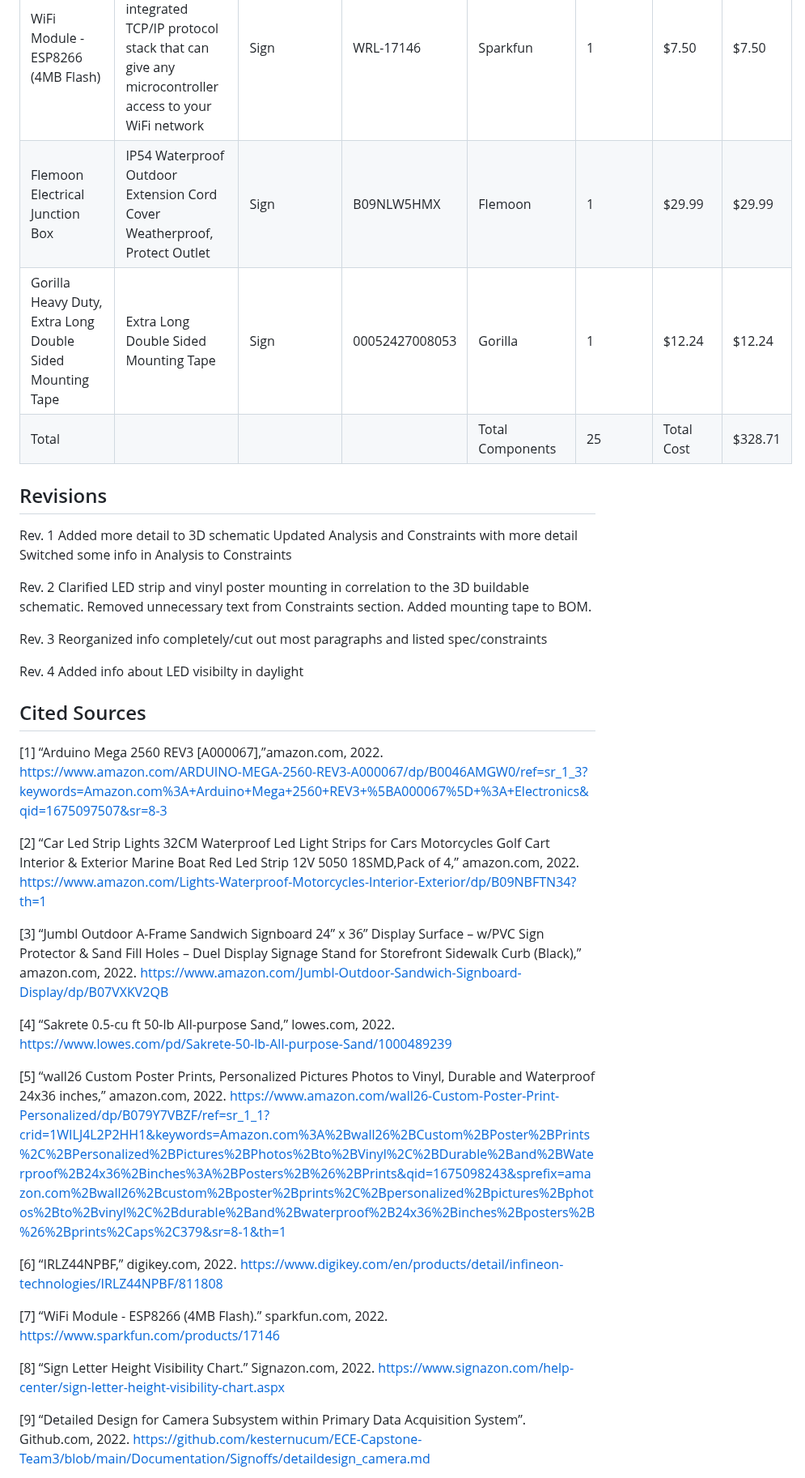
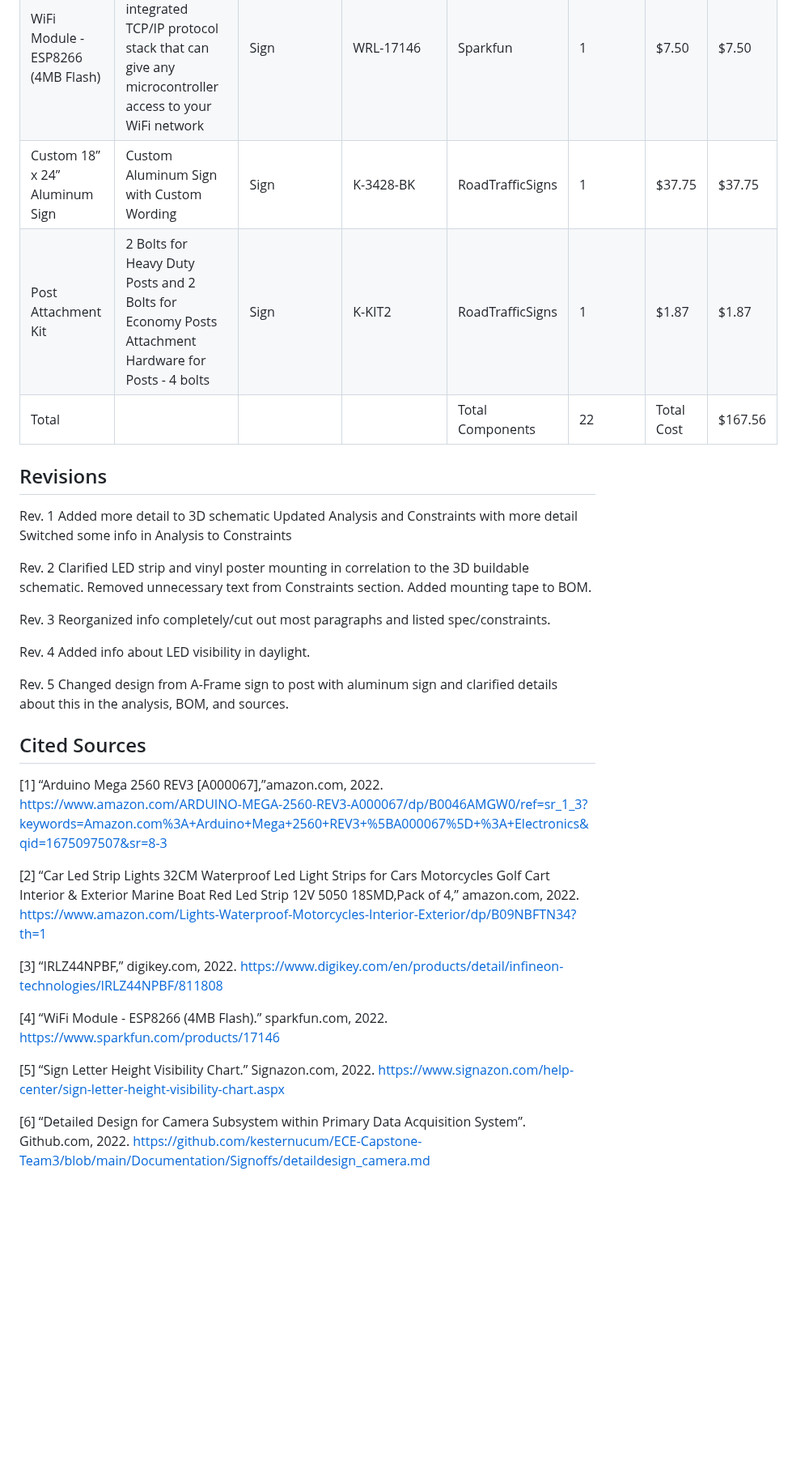
Before and after one commit to kesternucum/ECE-Capstone-Team3, a Markdown page: Documentation/Signoffs/Sign.md, the part around one of its changes. Shown at 81% size. Rendered like a GitHub page; blank space fills up the shorter version.

```diff
--- a/Documentation/Signoffs/Sign.md
+++ b/Documentation/Signoffs/Sign.md
@@ -153,8 +128,8 @@ The Arduino Mega board is roughly 101mm x 53.3mm[1]. The dimensions of the IRLZ4
 |IRLZ44NPBF|     "N-Channel 55 V 47A (Tc) 3.8W (Ta) 110W (Tc) Through Hole TO-220AB"|     Sign|     IRLZ44NPBF|     Infineon Technologies|     14|     $1.52|     $21.28|
 |WiFi Module - ESP8266 (4MB Flash)|      Self contained SOC with integrated TCP/IP protocol stack that can give any microcontroller access to your WiFi network|     Sign|     WRL-17146|     Sparkfun|     1|     $7.50|     $7.50|
-|Flemoon Electrical Junction Box|     IP54 Waterproof Outdoor Extension Cord Cover Weatherproof, Protect Outlet|     Sign|     B09NLW5HMX|    Flemoon|     1|     $29.99|     $29.99|
-|Gorilla Heavy Duty, Extra Long Double Sided Mounting Tape|  Extra Long Double Sided Mounting Tape|     Sign|    00052427008053|    Gorilla|     1|     $12.24|     $12.24|
-|Total|     |     |     |     Total Components|     25|     Total Cost|     $328.71|
+|Custom 18” x 24” Aluminum Sign|      Custom Aluminum Sign with Custom Wording|     Sign|    K-3428-BK|     RoadTrafficSigns|     1|     $37.75|     $37.75|
+|Post Attachment Kit|      2 Bolts for Heavy Duty Posts and 2 Bolts for Economy Posts Attachment Hardware for Posts - 4 bolts|     Sign|	K-KIT2|     RoadTrafficSigns|     1|     $1.87|     $1.87|
+|Total|     |     |     |     Total Components|    22|     Total Cost|     $167.56|
 
 ## Revisions
 
@@ -169,10 +144,13 @@ Removed unnecessary text from Constraints section.
 Added mounting tape to BOM.
 
 Rev. 3
-Reorganized info completely/cut out most paragraphs and listed spec/constraints
+Reorganized info completely/cut out most paragraphs and listed spec/constraints.
 
 Rev. 4
-Added info about LED visibilty in daylight
+Added info about LED visibility in daylight.
+
+Rev. 5
+Changed design from A-Frame sign to post with aluminum sign and clarified details about this in the analysis, BOM, and sources.
 
 ## Cited Sources
  [1] “Arduino Mega 2560 REV3 [A000067],”amazon.com, 2022.
@@ -180,22 +158,13 @@ https://www.amazon.com/ARDUINO-MEGA-2560-REV3-A000067/dp/B0046AMGW0/ref=sr_1_3?k
 
 [2] “Car Led Strip Lights 32CM Waterproof Led Light Strips for Cars Motorcycles Golf Cart Interior & Exterior Marine Boat Red Led Strip 12V 5050 18SMD,Pack of 4,” amazon.com, 2022. https://www.amazon.com/Lights-Waterproof-Motorcycles-Interior-Exterior/dp/B09NBFTN34?th=1
 
-[3] “Jumbl Outdoor A-Frame Sandwich Signboard 24” x 36” Display Surface – w/PVC Sign Protector & Sand Fill Holes – Duel Display Signage Stand for Storefront Sidewalk Curb (Black),” amazon.com, 2022.
-https://www.amazon.com/Jumbl-Outdoor-Sandwich-Signboard-Display/dp/B07VXKV2QB
-
-[4] “Sakrete  0.5-cu ft 50-lb All-purpose Sand,” lowes.com, 2022.
-https://www.lowes.com/pd/Sakrete-50-lb-All-purpose-Sand/1000489239
-
-[5] “wall26 Custom Poster Prints, Personalized Pictures Photos to Vinyl, Durable and Waterproof 24x36 inches,” amazon.com, 2022.
-https://www.amazon.com/wall26-Custom-Poster-Print-Personalized/dp/B079Y7VBZF/ref=sr_1_1?crid=1WILJ4L2P2HH1&keywords=Amazon.com%3A%2Bwall26%2BCustom%2BPoster%2BPrints%2C%2BPersonalized%2BPictures%2BPhotos%2Bto%2BVinyl%2C%2BDurable%2Band%2BWaterproof%2B24x36%2Binches%3A%2BPosters%2B%26%2BPrints&qid=1675098243&sprefix=amazon.com%2Bwall26%2Bcustom%2Bposter%2Bprints%2C%2Bpersonalized%2Bpictures%2Bphotos%2Bto%2Bvinyl%2C%2Bdurable%2Band%2Bwaterproof%2B24x36%2Binches%2Bposters%2B%26%2Bprints%2Caps%2C379&sr=8-1&th=1
-
-[6] “IRLZ44NPBF,” digikey.com, 2022.
+[3] “IRLZ44NPBF,” digikey.com, 2022.
 https://www.digikey.com/en/products/detail/infineon-technologies/IRLZ44NPBF/811808
 
-[7] “WiFi Module - ESP8266 (4MB Flash).” sparkfun.com, 2022.
+[4] “WiFi Module - ESP8266 (4MB Flash).” sparkfun.com, 2022.
 https://www.sparkfun.com/products/17146
 
-[8] “Sign Letter Height Visibility Chart.” Signazon.com, 2022. https://www.signazon.com/help-center/sign-letter-height-visibility-chart.aspx
+[5] “Sign Letter Height Visibility Chart.” Signazon.com, 2022. https://www.signazon.com/help-center/sign-letter-height-visibility-chart.aspx
 
-[9] “Detailed Design for Camera Subsystem within Primary Data Acquisition System”. Github.com, 2022. https://github.com/kesternucum/ECE-Capstone-Team3/blob/main/Documentation/Signoffs/detaildesign_camera.md
+[6] “Detailed Design for Camera Subsystem within Primary Data Acquisition System”. Github.com, 2022. https://github.com/kesternucum/ECE-Capstone-Team3/blob/main/Documentation/Signoffs/detaildesign_camera.md
 
```
Also changed, not shown: other parts of Documentation/Signoffs/Sign.md (+18 -42 lines).
